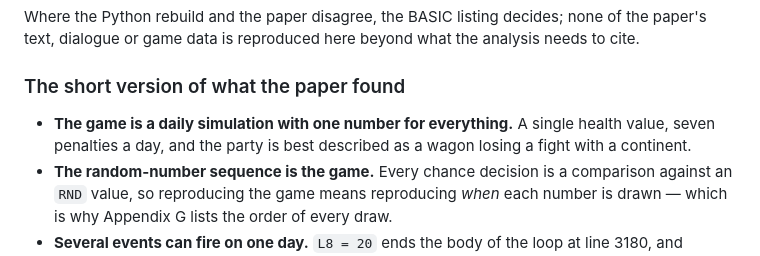
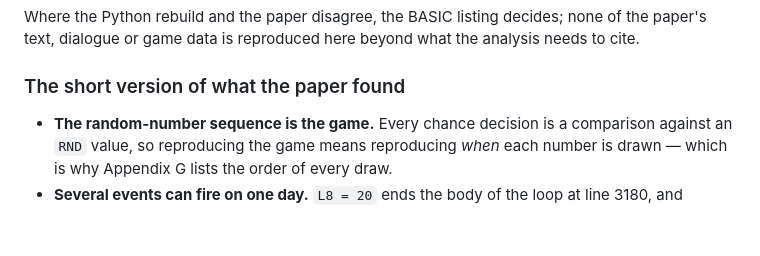
Before and after one commit to payrings/theoregontrail, a Markdown page: README.md, the part around the change. GitHub-like rendering; blank space fills up the shorter version.

```diff
--- a/README.md
+++ b/README.md
@@ -41,9 +41,6 @@ needs to cite.
 
 ### The short version of what the paper found
 
-- **The game is a daily simulation with one number for everything.** A single
-  health value, seven penalties a day, and the party is best described as a wagon
-  losing a fight with a continent.
 - **The random-number sequence is the game.** Every chance decision is a comparison
   against an `RND` value, so reproducing the game means reproducing *when* each
   number is drawn — which is why Appendix G lists the order of every draw.
```
